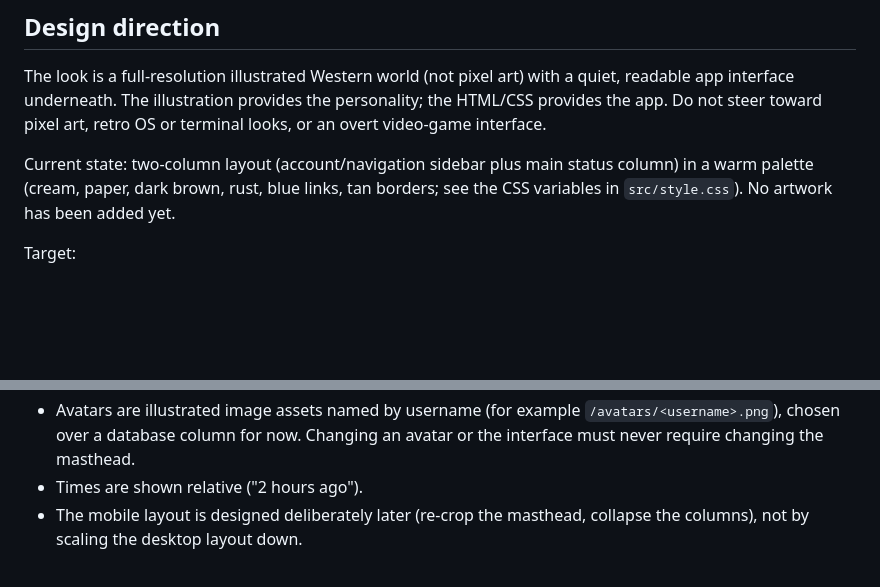
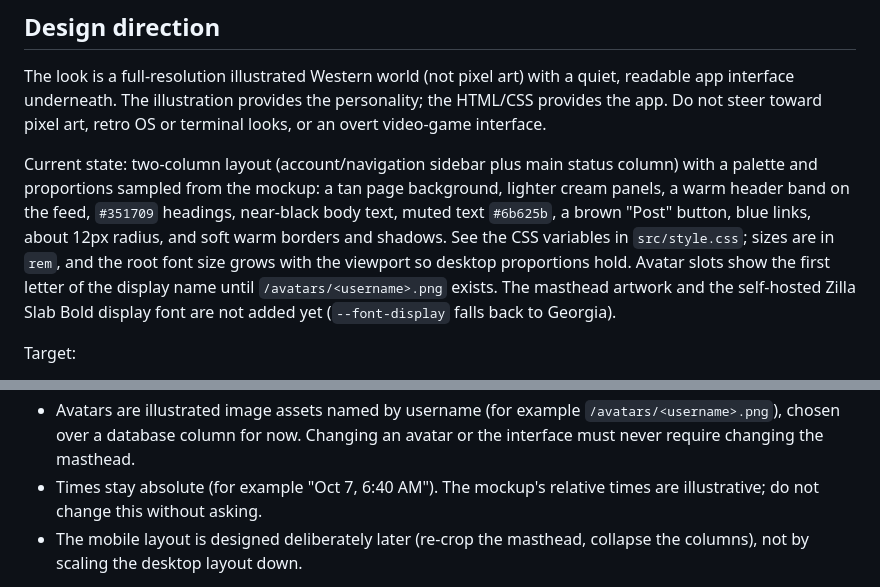
Before and after one commit to chriswatnee/status-rodeo, a Markdown page: CLAUDE.md, 2 parts joined by grey strips. Rendered like a GitHub page; blank space fills up the shorter version.

Commit message:
Update CLAUDE.md current design state and timestamp behavior
Co-Authored-By: Claude Sonnet 5.5 <noreply@anthropic.com>
Claude-Session: https://claude.ai/code/session_01RtrEz3CNguGJQkvKsGQFtE

```diff
--- a/CLAUDE.md
+++ b/CLAUDE.md
@@ -140,8 +140,15 @@ personality; the HTML/CSS provides the app. Do not steer toward pixel art, retro
 OS or terminal looks, or an overt video-game interface.
 
 Current state: two-column layout (account/navigation sidebar plus main status
-column) in a warm palette (cream, paper, dark brown, rust, blue links, tan
-borders; see the CSS variables in `src/style.css`). No artwork has been added yet.
+column) with a palette and proportions sampled from the mockup: a tan page
+background, lighter cream panels, a warm header band on the feed, `#351709`
+headings, near-black body text, muted text `#6b625b`, a brown "Post" button,
+blue links, about 12px radius, and soft warm borders and shadows. See the CSS
+variables in `src/style.css`; sizes are in `rem`, and the root font size grows
+with the viewport so desktop proportions hold. Avatar slots show the first
+letter of the display name until `/avatars/<username>.png` exists. The masthead
+artwork and the self-hosted Zilla Slab Bold display font are not added yet
+(`--font-display` falls back to Georgia).
 
 Target:
 - A wide illustrated masthead above the app. It is its own image asset, never a
@@ -158,7 +165,8 @@ Target:
 - Avatars are illustrated image assets named by username (for example
   `/avatars/<username>.png`), chosen over a database column for now. Changing an
   avatar or the interface must never require changing the masthead.
-- Times are shown relative ("2 hours ago").
+- Times stay absolute (for example "Oct 7, 6:40 AM"). The mockup's relative
+  times are illustrative; do not change this without asking.
 - The mobile layout is designed deliberately later (re-crop the masthead,
   collapse the columns), not by scaling the desktop layout down.
 
```
